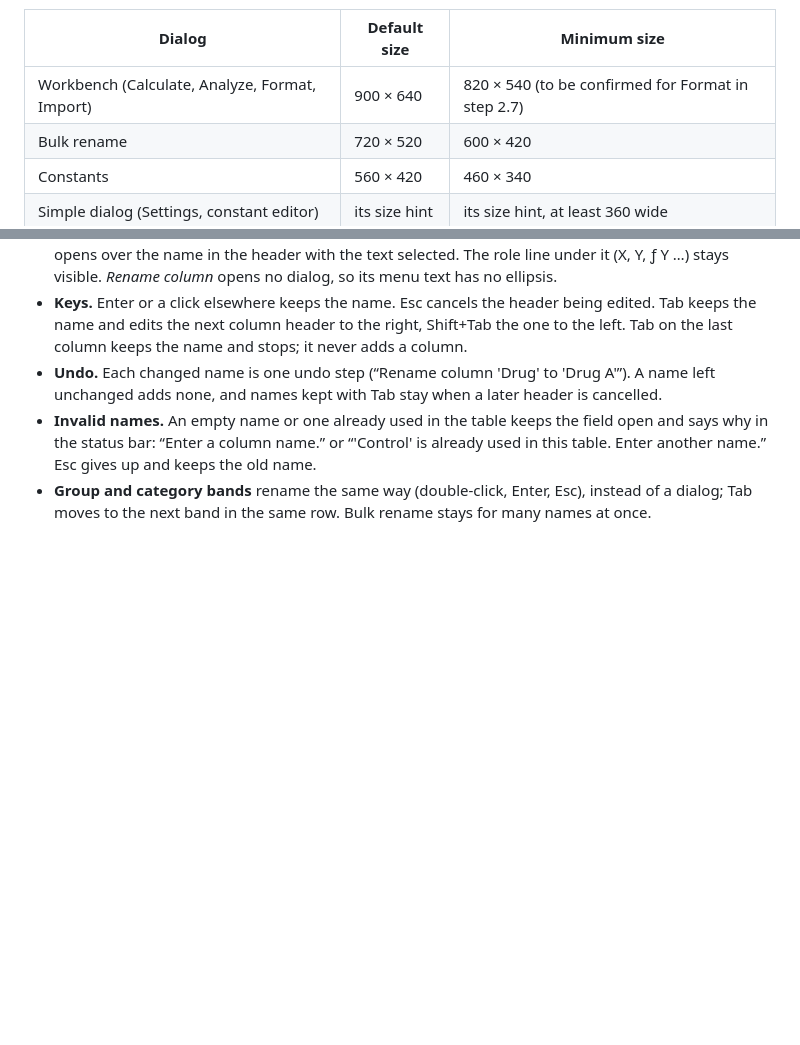
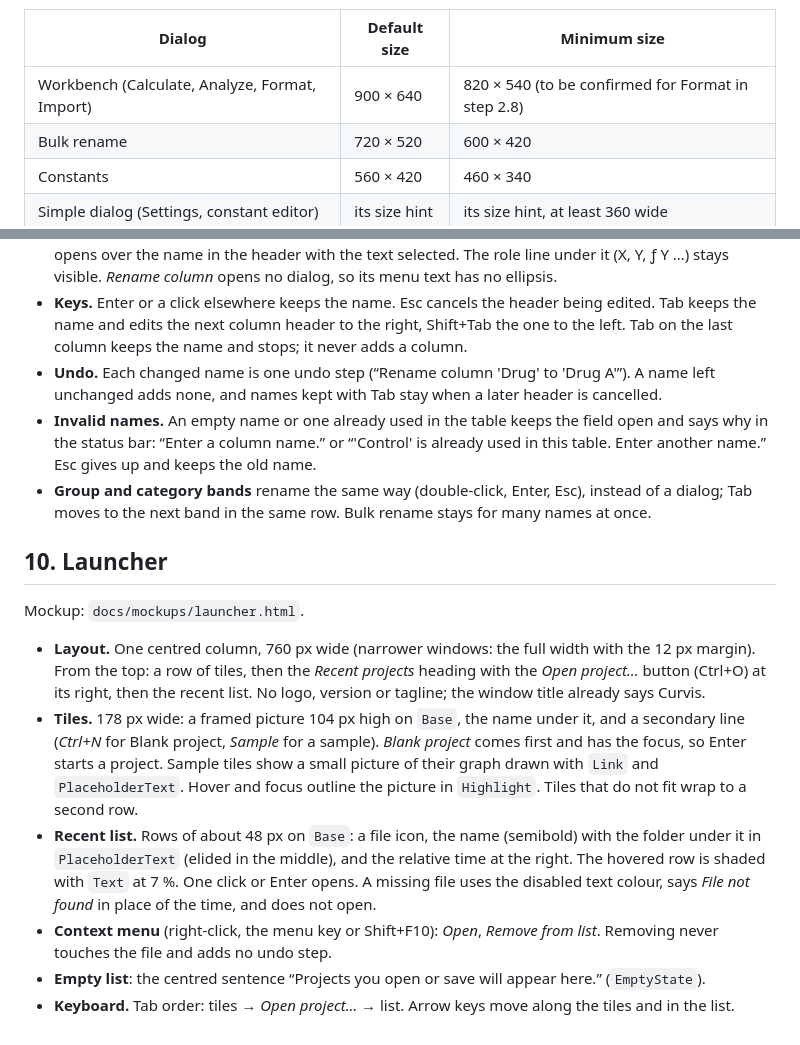
Before and after one commit to curvis-labs/curvis, a Markdown page: docs/DESIGN.md, 2 parts joined by grey strips. Rendered like a GitHub page; blank space fills up the shorter version.

```diff
--- a/docs/DESIGN.md
+++ b/docs/DESIGN.md
@@ -67,7 +67,7 @@ Inner layouts (pages, rows) have zero margins; only the dialog has a margin.
 
 | Dialog | Default size | Minimum size |
 | --- | --- | --- |
-| Workbench (Calculate, Analyze, Format, Import) | 900 × 640 | 820 × 540 (to be confirmed for Format in step 2.7) |
+| Workbench (Calculate, Analyze, Format, Import) | 900 × 640 | 820 × 540 (to be confirmed for Format in step 2.8) |
 | Bulk rename | 720 × 520 | 600 × 420 |
 | Constants | 560 × 420 | 460 × 340 |
 | Simple dialog (Settings, constant editor) | its size hint | its size hint, at least 360 wide |
@@ -290,3 +290,27 @@ Mockup: `docs/mockups/table-tabs.html`, board 6.
   table. Enter another name.” Esc gives up and keeps the old name.
 - **Group and category bands** rename the same way (double-click, Enter, Esc), instead of a
   dialog; Tab moves to the next band in the same row. Bulk rename stays for many names at once.
+
+## 10. Launcher
+
+Mockup: `docs/mockups/launcher.html`.
+
+- **Layout.** One centred column, 760 px wide (narrower windows: the full width with the
+  12 px margin). From the top: a row of tiles, then the *Recent projects* heading with the
+  *Open project…* button (Ctrl+O) at its right, then the recent list. No logo, version or
+  tagline; the window title already says Curvis.
+- **Tiles.** 178 px wide: a framed picture 104 px high on `Base`, the name under it, and a
+  secondary line (*Ctrl+N* for Blank project, *Sample* for a sample). *Blank project* comes
+  first and has the focus, so Enter starts a project. Sample tiles show a small picture of
+  their graph drawn with `Link` and `PlaceholderText`. Hover and focus outline the picture in
+  `Highlight`. Tiles that do not fit wrap to a second row.
+- **Recent list.** Rows of about 48 px on `Base`: a file icon, the name (semibold) with the
+  folder under it in `PlaceholderText` (elided in the middle), and the relative time at the
+  right. The hovered row is shaded with `Text` at 7 %. One click or Enter opens. A missing file
+  uses the disabled text colour, says *File not found* in place of the time, and does not open.
+- **Context menu** (right-click, the menu key or Shift+F10): *Open*, *Remove from list*.
+  Removing never touches the file and adds no undo step.
+- **Empty list**: the centred sentence “Projects you open or save will appear here.”
+  (`EmptyState`).
+- **Keyboard.** Tab order: tiles → *Open project…* → list. Arrow keys move along the tiles
+  and in the list.
```
Also changed, not shown: docs/PHASES.md (+32 -10 lines), docs/SPEC.md (+1 -1 lines), docs/mockups/launcher-dark.png, docs/mockups/launcher-light.png, 3 other files.
